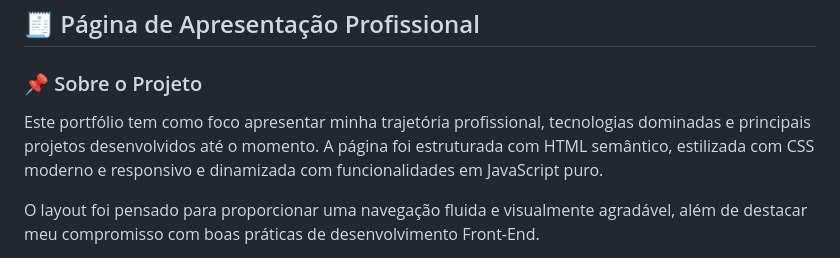
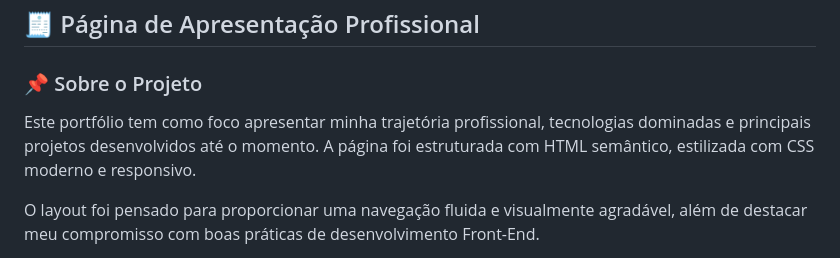
Before and after one commit to ricardo-werner/ricardo-werner.github.io, a Markdown page: README.md, the part around the change. Rendered like a GitHub page.

Commit message:
docs: ajustado o texto "Sobre o Projeto"

```diff
--- a/README.md
+++ b/README.md
@@ -6,7 +6,7 @@ Este projeto foi desenvolvido com o objetivo de aplicar e consolidar conheciment
 
 ### 📌 Sobre o Projeto
 
-Este portfólio tem como foco apresentar minha trajetória profissional, tecnologias dominadas e principais projetos desenvolvidos até o momento. A página foi estruturada com HTML semântico, estilizada com CSS moderno e responsivo e dinamizada com funcionalidades em JavaScript puro.
+Este portfólio tem como foco apresentar minha trajetória profissional, tecnologias dominadas e principais projetos desenvolvidos até o momento. A página foi estruturada com HTML semântico, estilizada com CSS moderno e responsivo.
 
 O layout foi pensado para proporcionar uma navegação fluida e visualmente agradável, além de destacar meu compromisso com boas práticas de desenvolvimento Front-End.
 
```
